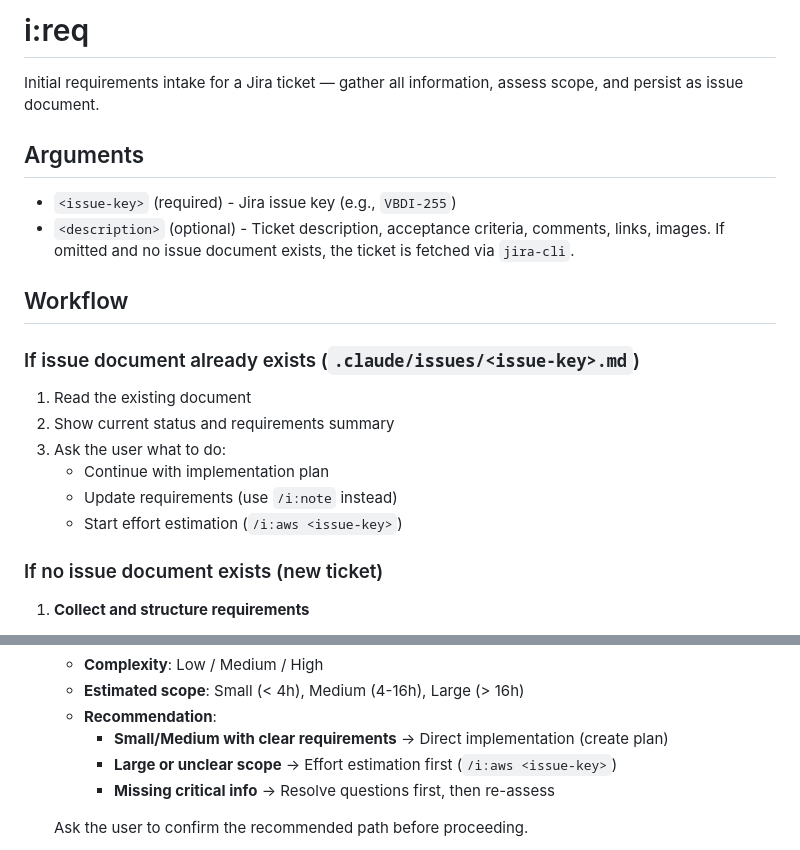
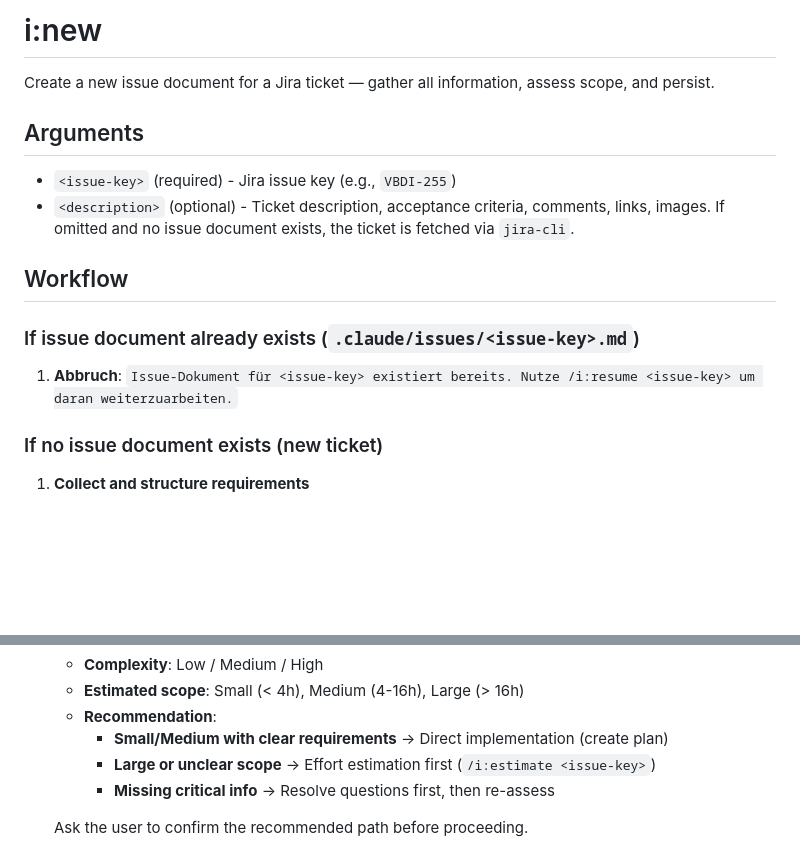
Before and after one commit to konradmichalik/claude-issue-tracker, a Markdown page: .claude/commands/i:new.md, 2 parts joined by grey strips. Rendered like a GitHub page; blank space fills up the shorter version.

Commit message:
feat: rename i:req to i:new with existence guard

```diff
--- a/.claude/commands/i:req.md
+++ b/.claude/commands/i:new.md
@@ -1,6 +1,6 @@
-# i:req
+# i:new
 
-Initial requirements intake for a Jira ticket — gather all information, assess scope, and persist as issue document.
+Create a new issue document for a Jira ticket — gather all information, assess scope, and persist.
 
 ## Arguments
 
@@ -11,12 +11,7 @@ Initial requirements intake for a Jira ticket — gather all information, assess
 
 ### If issue document already exists (`.claude/issues/<issue-key>.md`)
 
-1. Read the existing document
-2. Show current status and requirements summary
-3. Ask the user what to do:
-   - Continue with implementation plan
-   - Update requirements (use `/i:note` instead)
-   - Start effort estimation (`/i:aws <issue-key>`)
+1. **Abbruch**: `Issue-Dokument für <issue-key> existiert bereits. Nutze /i:resume <issue-key> um daran weiterzuarbeiten.`
 
 ### If no issue document exists (new ticket)
 
@@ -54,7 +49,7 @@ Initial requirements intake for a Jira ticket — gather all information, assess
    - **Estimated scope**: Small (< 4h), Medium (4-16h), Large (> 16h)
    - **Recommendation**:
      - **Small/Medium with clear requirements** → Direct implementation (create plan)
-     - **Large or unclear scope** → Effort estimation first (`/i:aws <issue-key>`)
+     - **Large or unclear scope** → Effort estimation first (`/i:estimate <issue-key>`)
      - **Missing critical info** → Resolve questions first, then re-assess
 
    Ask the user to confirm the recommended path before proceeding.
```
